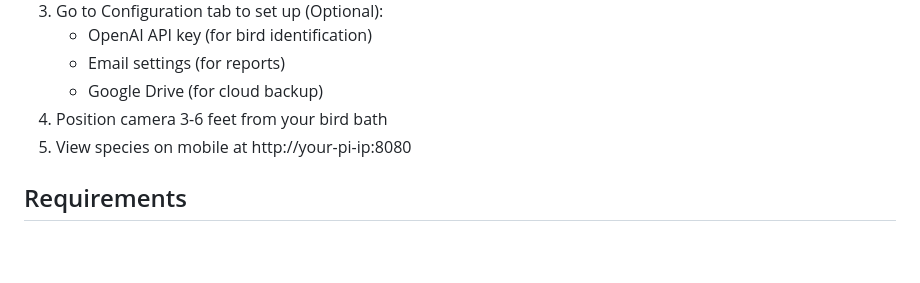
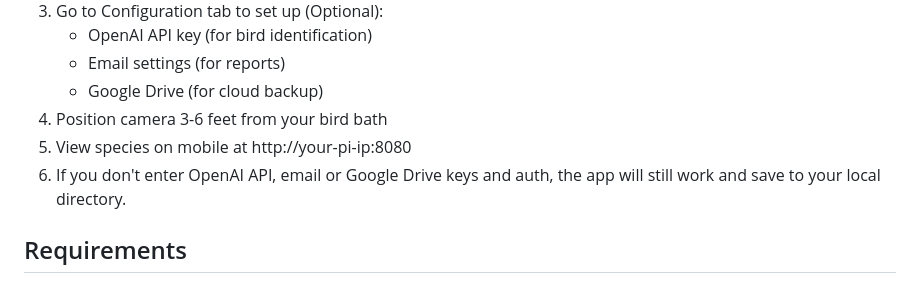
Before and after one commit to jaysettle/Bird_Bath_Photography, a Markdown page: README.md, the part around the change. Rendered like a GitHub page; blank space fills up the shorter version.

```diff
--- a/README.md
+++ b/README.md
@@ -37,6 +37,7 @@ The app automatically creates your config.json from the template on first run.
    - Google Drive (for cloud backup)
 4. Position camera 3-6 feet from your bird bath
 5. View species on mobile at http://your-pi-ip:8080
+6. If you don't enter OpenAI API, email or Google Drive keys and auth, the app will still work and save to your local directory.
 
 ## Requirements
 
```
